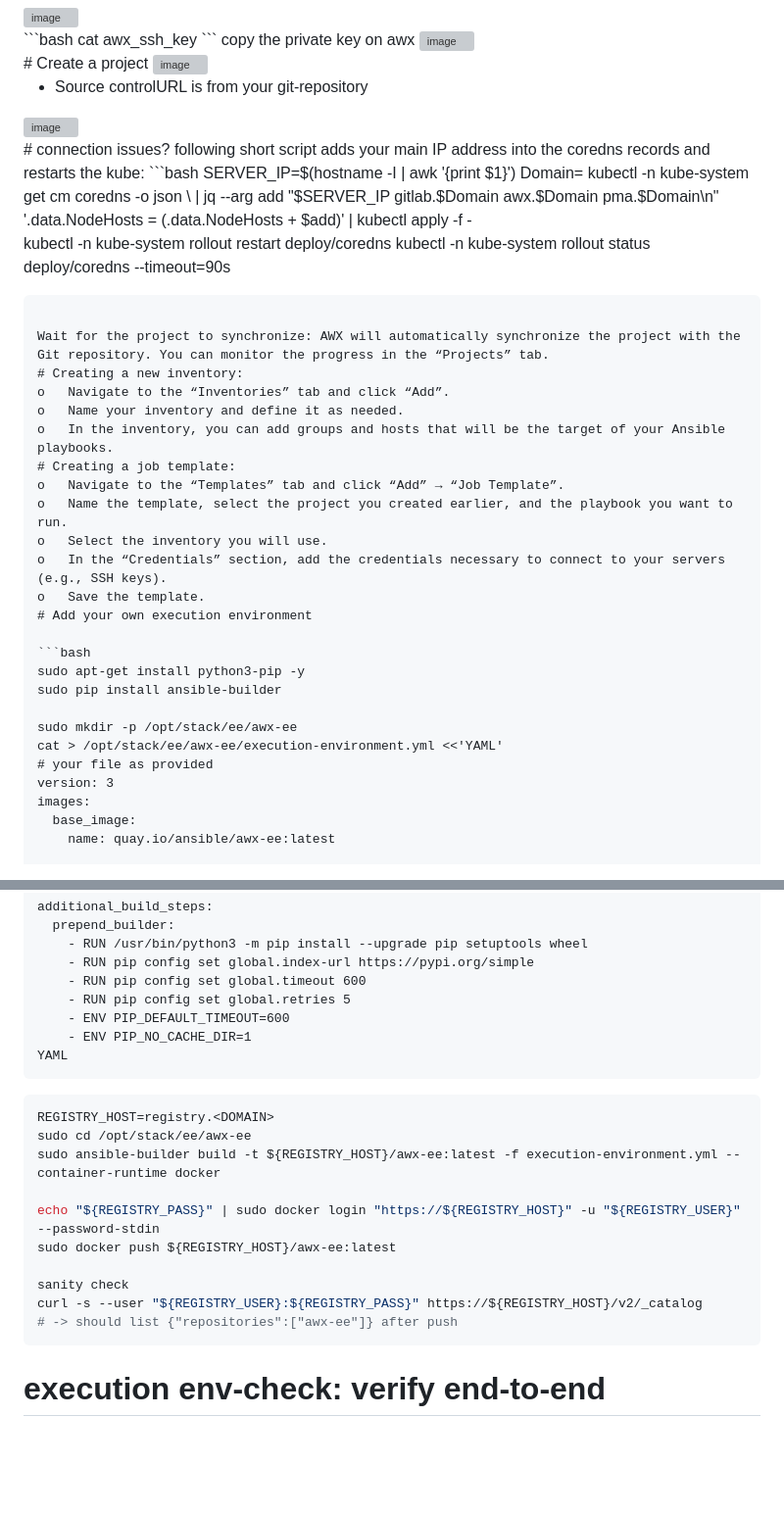
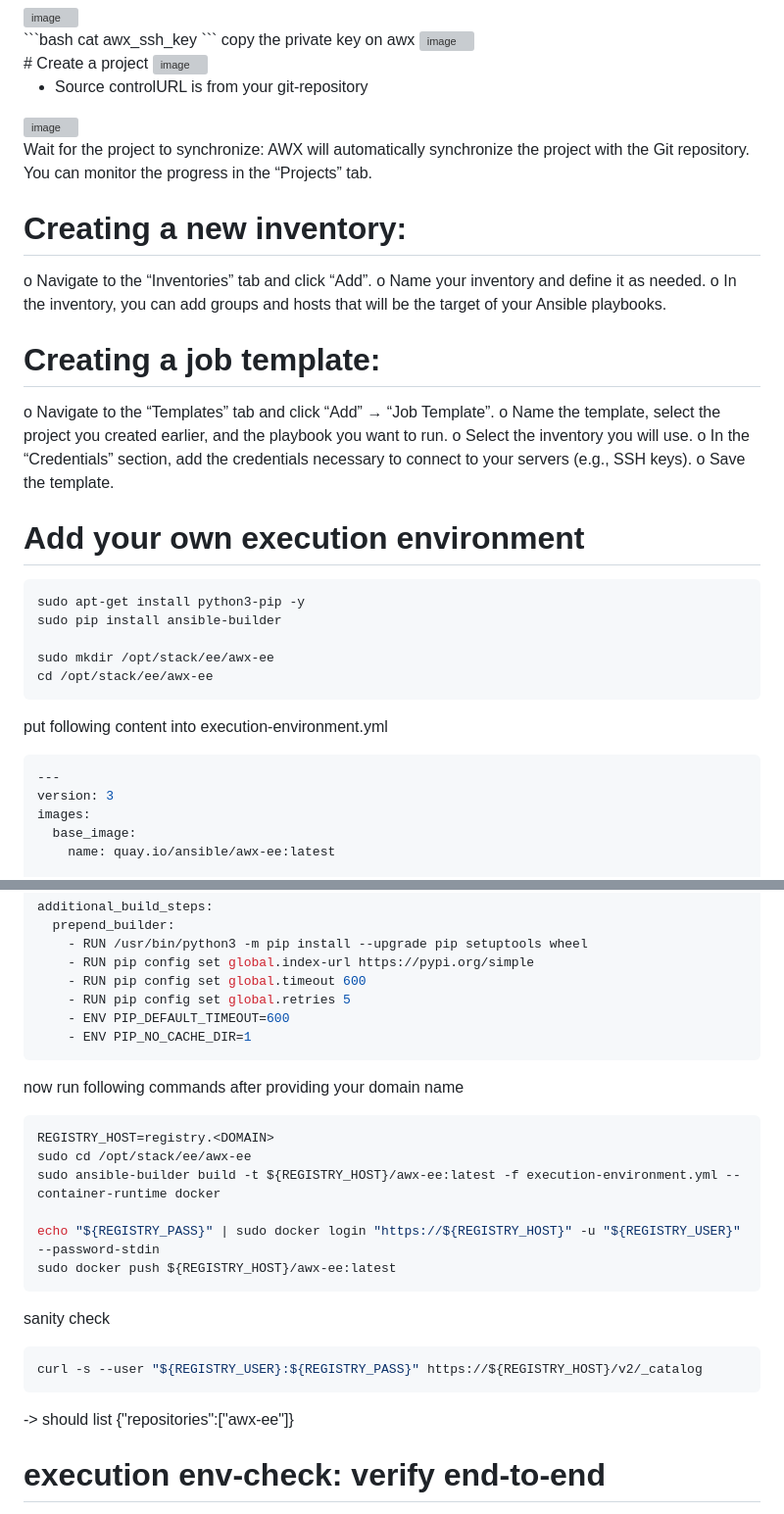
Before and after one commit to airani051346/Ubution, a Markdown page: README.md, 2 parts joined by grey strips. Shown: that part at 98% size. GitHub-like rendering; blank space fills up the shorter version; grey boxes are pictures that could not be loaded.

````diff
--- a/README.md
+++ b/README.md
@@ -110,38 +110,34 @@ copy the private key on awx
 - Source controlURL is from your git-repository
 <img width="975" height="416" alt="image" src="https://github.com/user-attachments/assets/bd49a921-b0c8-4aed-ba5e-a248c7354d41" />
 <br>
-# connection issues?
-following short script adds your main IP address into the coredns records and restarts the kube:
-```bash
-SERVER_IP=$(hostname -I | awk '{print $1}')
-Domain=<Domain.com>
-kubectl -n kube-system get cm coredns -o json \
-  | jq --arg add "$SERVER_IP gitlab.$Domain awx.$Domain pma.$Domain\n" '.data.NodeHosts = (.data.NodeHosts + $add)' | kubectl apply -f -
 
-kubectl -n kube-system rollout restart deploy/coredns
-kubectl -n kube-system rollout status deploy/coredns --timeout=90s
-```
 
 Wait for the project to synchronize: AWX will automatically synchronize the project with the Git repository. You can monitor the progress in the “Projects” tab.
+
 # Creating a new inventory:
 o	Navigate to the “Inventories” tab and click “Add”.
 o	Name your inventory and define it as needed.
 o	In the inventory, you can add groups and hosts that will be the target of your Ansible playbooks.
+
 # Creating a job template:
 o	Navigate to the “Templates” tab and click “Add” → “Job Template”.
 o	Name the template, select the project you created earlier, and the playbook you want to run.
 o	Select the inventory you will use.
 o	In the “Credentials” section, add the credentials necessary to connect to your servers (e.g., SSH keys).
 o	Save the template.
+
 # Add your own execution environment
-
 ```bash
 sudo apt-get install python3-pip -y
 sudo pip install ansible-builder
 
-sudo mkdir -p /opt/stack/ee/awx-ee
-cat > /opt/stack/ee/awx-ee/execution-environment.yml <<'YAML'
-# your file as provided
+sudo mkdir /opt/stack/ee/awx-ee
+cd /opt/stack/ee/awx-ee
+```
+put following content into execution-environment.yml
+
+```YAML
+---
 version: 3
 images:
   base_image:
@@ -201,8 +197,8 @@ additional_build_steps:
     - RUN pip config set global.retries 5
     - ENV PIP_DEFAULT_TIMEOUT=600
     - ENV PIP_NO_CACHE_DIR=1
-YAML
 ```
+now run following commands after providing your domain name
 
 ```bash
 REGISTRY_HOST=registry.<DOMAIN>
@@ -211,11 +207,12 @@ sudo ansible-builder build -t ${REGISTRY_HOST}/awx-ee:latest -f execution-enviro
 
 echo "${REGISTRY_PASS}" | sudo docker login "https://${REGISTRY_HOST}" -u "${REGISTRY_USER}" --password-stdin
 sudo docker push ${REGISTRY_HOST}/awx-ee:latest
-
+```
 sanity check
+```bash
 curl -s --user "${REGISTRY_USER}:${REGISTRY_PASS}" https://${REGISTRY_HOST}/v2/_catalog
-# -> should list {"repositories":["awx-ee"]} after push
 ```
+-> should list {"repositories":["awx-ee"]}
 
 # execution env-check: verify end-to-end
 kubectl -n awx run reg-check --image=${REGISTRY_HOST}/awx-ee:latest --restart=Never --command -- sleep 1
````
